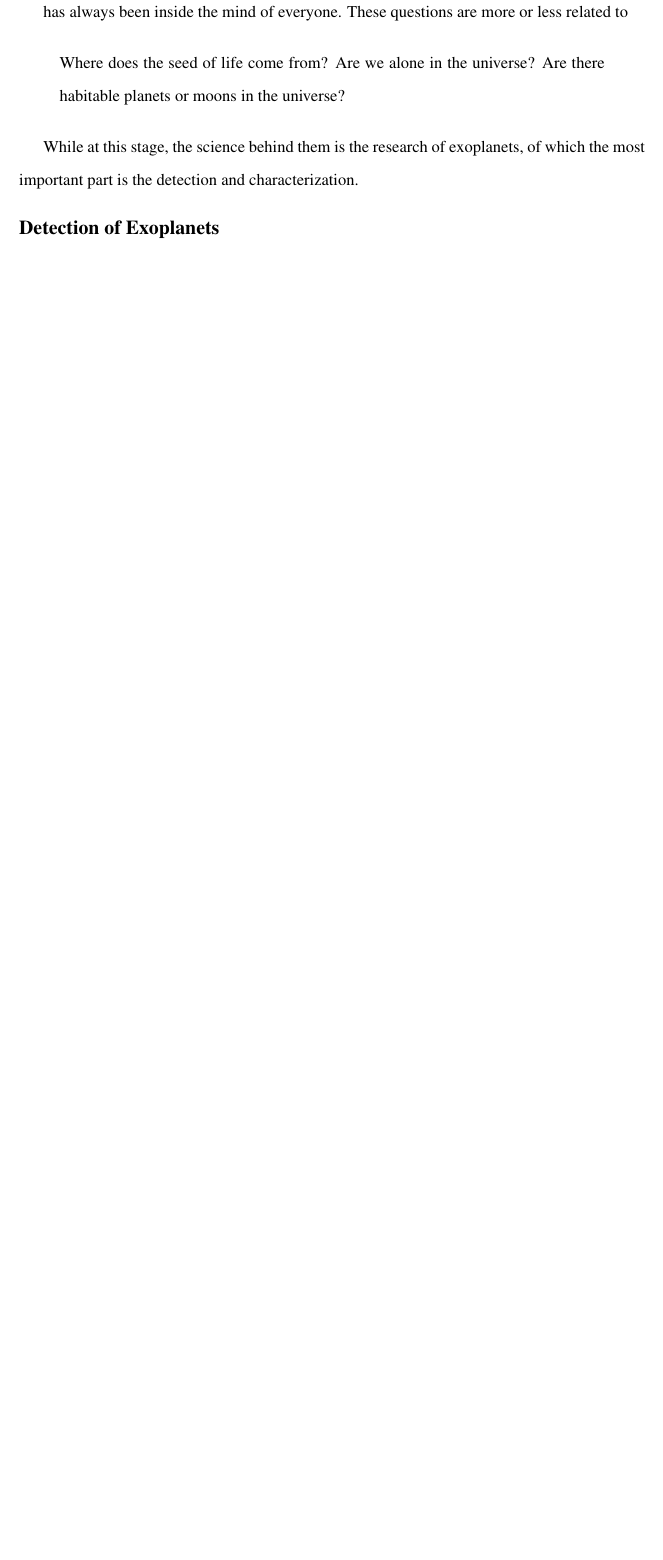
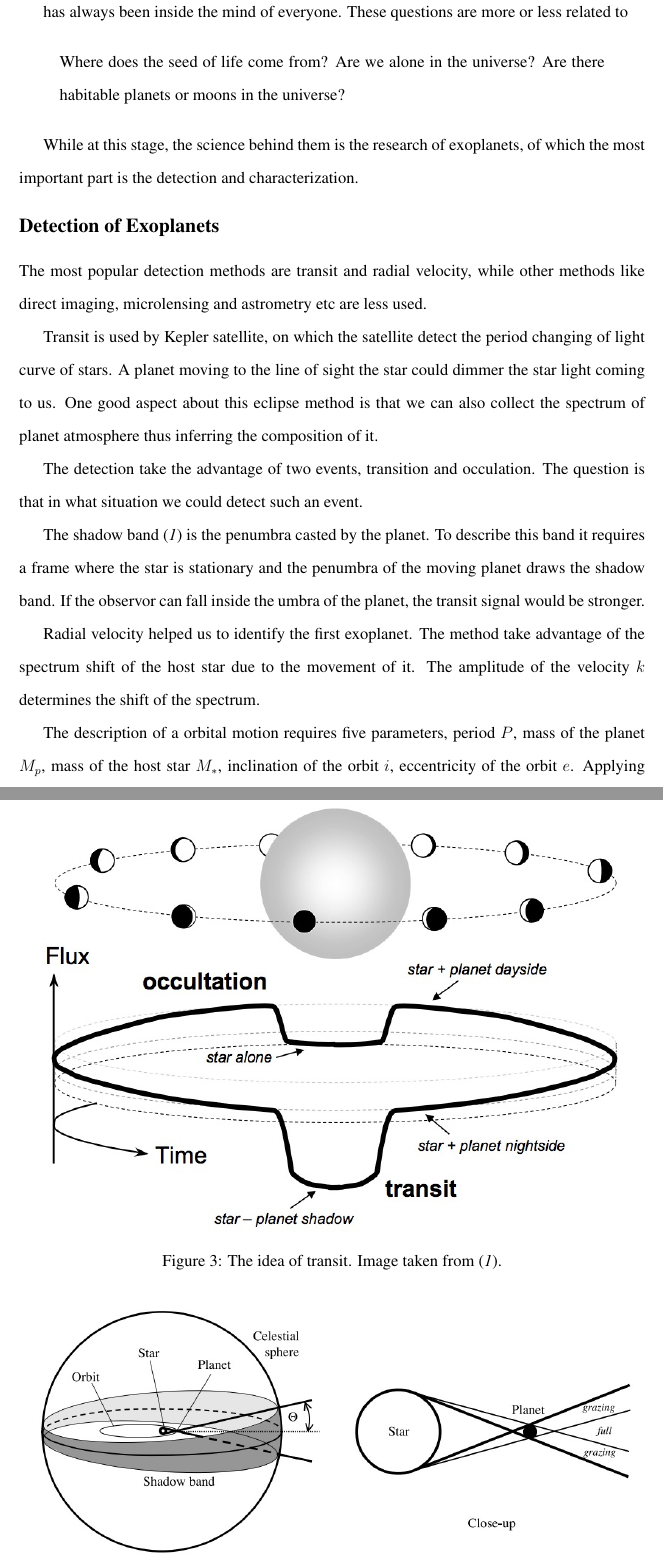
Before and after one commit to emptymalei/ExoHEAPLaTeX, a LaTeX document (scifile.tex): part of page 4 of 11 before the commit and two parts of pages 4 and 5 of 13 after it, the two joined at a grey line, cut so that both start at the same text, the shorter picture padded with empty space. Compiled offline with pdfLaTeX.

Commit message:
exoplanet

```diff
--- a/scifile.tex
+++ b/scifile.tex
@@ -16,6 +16,7 @@
 \usepackage{times}
 
 \usepackage{graphicx}
+\usepackage{amsmath}
 
 % The preamble here sets up a lot of new/revised commands and
 % environments.  It's annoying, but please do *not* try to strip these
@@ -173,3 +174,32 @@ While at this stage, the science behind them is the research of exoplanets, of w
 
 \subsection*{Detection of Exoplanets}
 
+The most popular detection methods are transit and radial velocity, while other methods like direct imaging, microlensing and astrometry etc are less used.
+
+Transit is used by Kepler satellite, on which the satellite detect the period changing of light curve of stars. A planet moving to the line of sight the star could dimmer the star light coming to us. One good aspect about this eclipse method is that we can also collect the spectrum of planet atmosphere thus inferring the composition of it.
+
+The detection take the advantage of two events, transition and occulation. The question is that in what situation we could detect such an event.
+
+
+\begin{figure}
+\centering
+\includegraphics[width=\textwidth]{./assets/transit}
+\caption{The idea of transit. Image taken from \cite{2010arXiv1001.2010W}.}
+\label{fig:variety-exo}
+\end{figure}
+
+
+The shadow band \cite{2010arXiv1001.2010W} is the penumbra casted by the planet. To describe this band it requires a frame where the star is stationary and the penumbra of the moving planet draws the shadow band. If the observor can fall inside the umbra of the planet, the transit signal would be stronger.
+
+\begin{figure}
+\centering
+\includegraphics[width=\textwidth]{./assets/shadowband}
+\caption{Shadow band of the system. Image taken from \cite{2010arXiv1001.2010W}.}
+\label{fig:variety-exo}
+\end{figure}
+
+
+
+Radial velocity helped us to identify the first exoplanet. The method take advantage of the spectrum shift of the host star due to the movement of it. The amplitude of the velocity $k$ determines the shift of the spectrum.
+
+The description of a orbital motion requires five parameters, period $P$, mass of the planet $M_p$, mass of the host star $M_*$, inclination of the orbit $i$, eccentricity of the orbit $e$. Applying these parameters, the amplitude of the radial velocity is calculated as
```
Also changed, not shown: scibib.bib (+25 -0 lines), assets/shadowband.png (added), assets/transit.png (added), scifile.tex (32 more changed lines).
